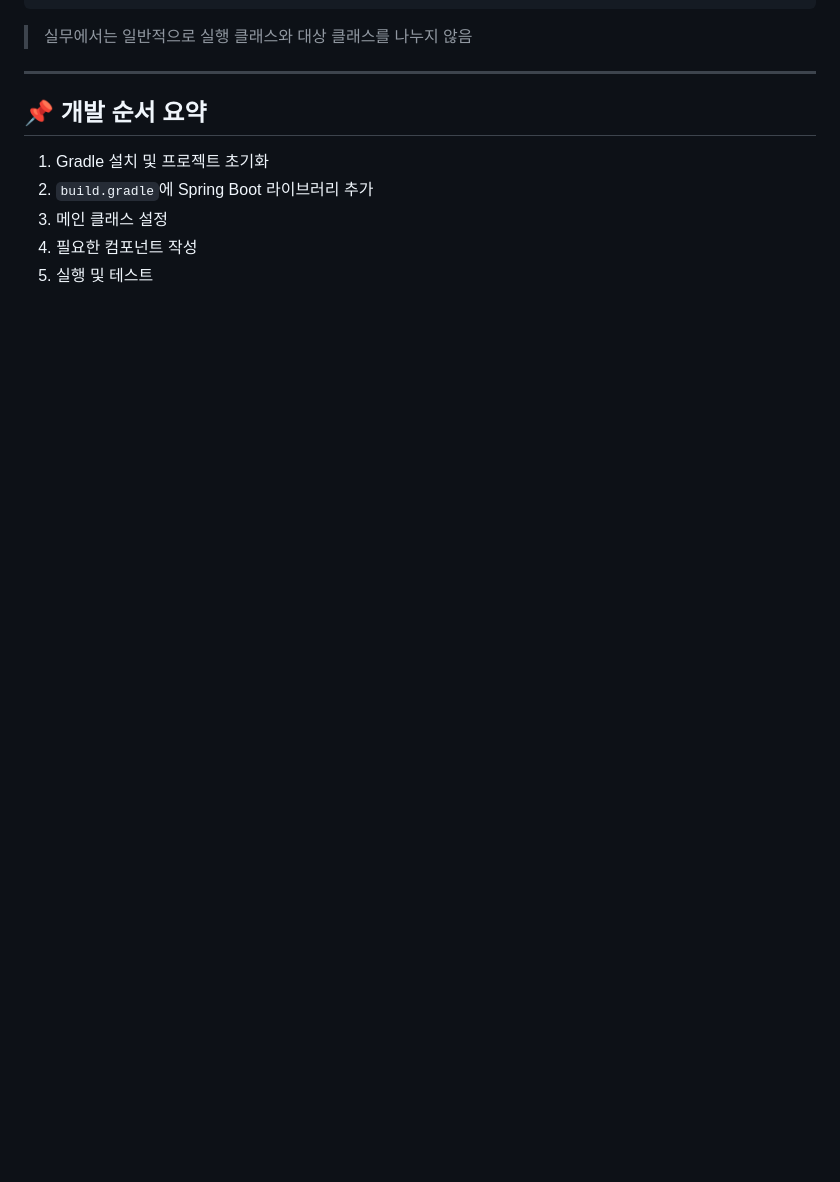
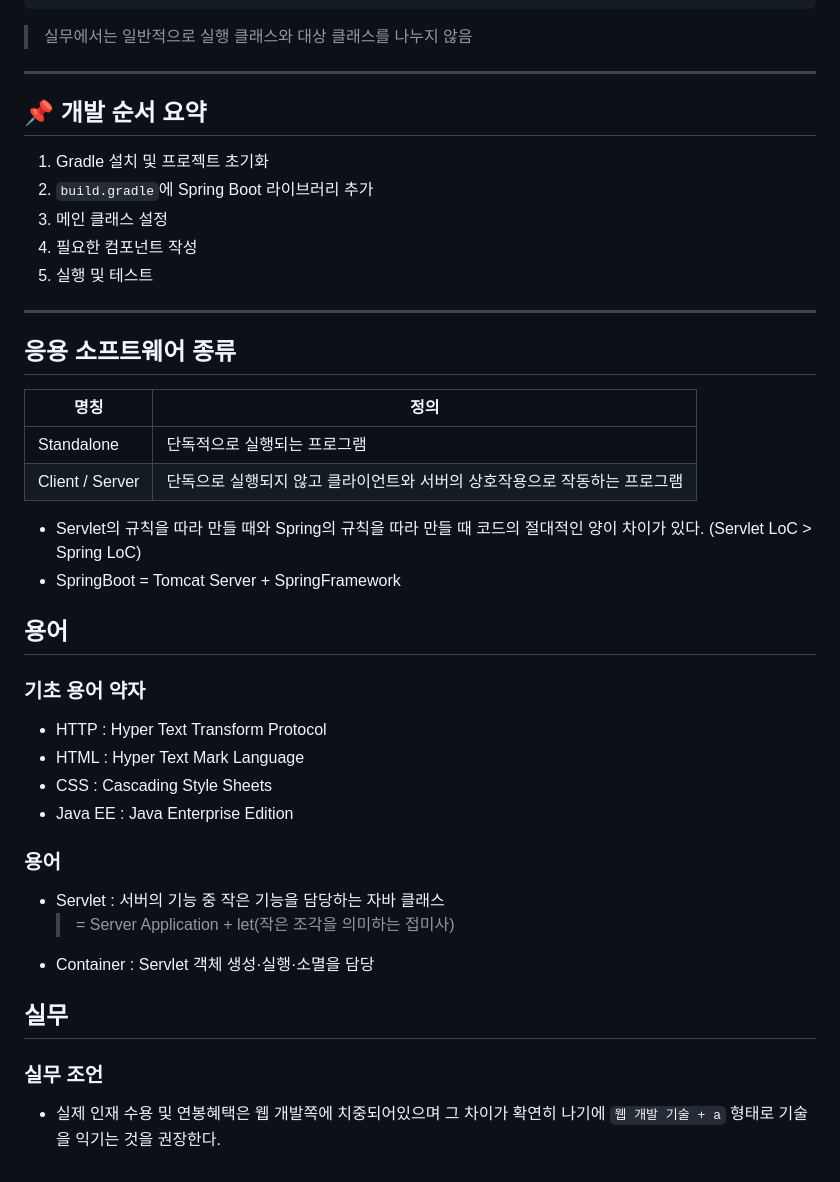
Before and after one commit to jeonjihwan72/hanbat-mystudy, a Markdown page: README.md, the part around one of its changes. Rendered like a GitHub page; blank space fills up the shorter version.

Commit message:
docs: add information on README.md

````diff
--- a/README.md
+++ b/README.md
@@ -215,3 +239,36 @@ public class AppConfig {}
 3. 메인 클래스 설정
 4. 필요한 컴포넌트 작성
 5. 실행 및 테스트
+
+---
+
+## 응용 소프트웨어 종류
+
+| 명칭              | 정의                                       |
+|-----------------|------------------------------------------|
+| Standalone      | 단독적으로 실행되는 프로그램                          |
+| Client / Server | 단독으로 실행되지 않고 클라이언트와 서버의 상호작용으로 작동하는 프로그램 |
+
+- Servlet의 규칙을 따라 만들 때와 Spring의 규칙을 따라 만들 때 코드의 절대적인 양이 차이가 있다. (Servlet LoC > Spring LoC)
+- SpringBoot = Tomcat Server + SpringFramework
+
+## 용어
+
+### 기초 용어 약자
+
+- HTTP : Hyper Text Transform Protocol
+- HTML : Hyper Text Mark Language
+- CSS : Cascading Style Sheets
+- Java EE : Java Enterprise Edition
+
+### 용어
+
+- Servlet : 서버의 기능 중 작은 기능을 담당하는 자바 클래스
+  > = Server Application + let(작은 조각을 의미하는 접미사)
+- Container : Servlet 객체 생성·실행·소멸을 담당
+
+## 실무
+
+### 실무 조언
+
+- 실제 인재 수용 및 연봉혜택은 웹 개발쪽에 치중되어있으며 그 차이가 확연히 나기에 ```웹 개발 기술 + a``` 형태로 기술을 익기는 것을 권장한다.
````
Also changed, not shown: other parts of README.md (+49 -25 lines).
